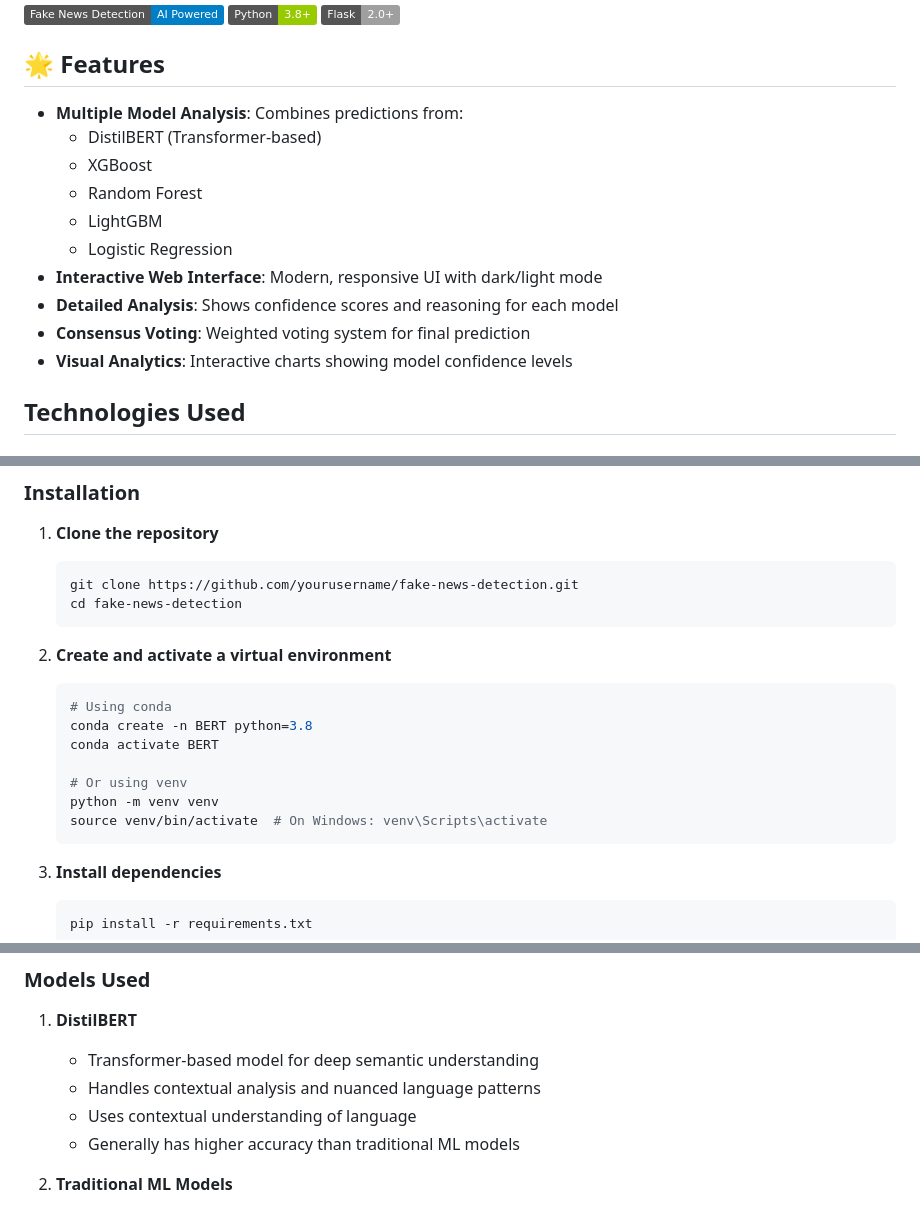
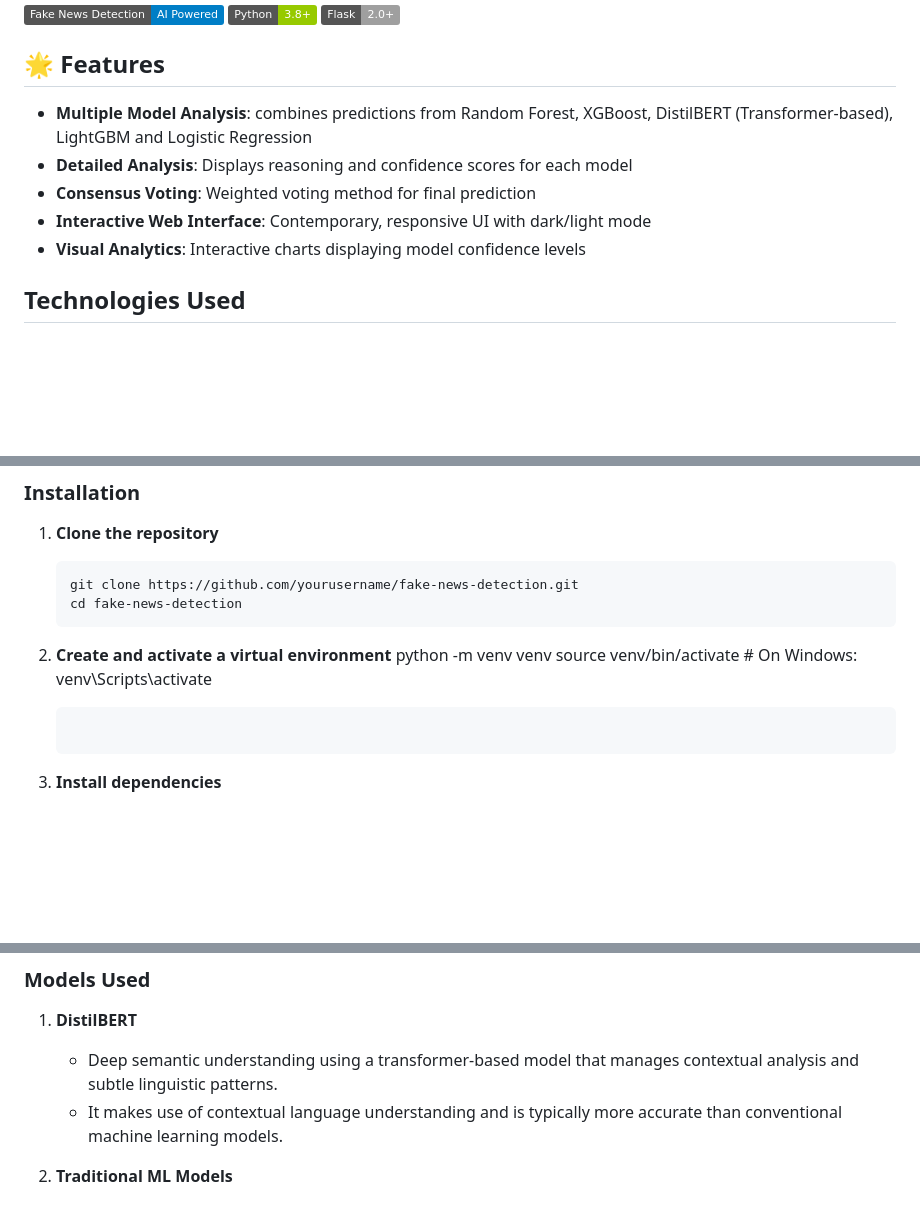
Before and after one commit to udaykumar12352/Fake_News_Detector, a Markdown page: README.md, 3 parts joined by grey strips. Drawn GitHub-style; badges without logos; blank space fills up the shorter version.

Commit message:
Updated text and added new features

````diff
--- a/README.md
+++ b/README.md
@@ -8,16 +8,11 @@ A robust fake news detection system that combines multiple machine learning mode
 
 ## 🌟 Features
 
-- **Multiple Model Analysis**: Combines predictions from:
-  - DistilBERT (Transformer-based)
-  - XGBoost
-  - Random Forest
-  - LightGBM
-  - Logistic Regression
-- **Interactive Web Interface**: Modern, responsive UI with dark/light mode
-- **Detailed Analysis**: Shows confidence scores and reasoning for each model
-- **Consensus Voting**: Weighted voting system for final prediction
-- **Visual Analytics**: Interactive charts showing model confidence levels
+- **Multiple Model Analysis**: combines predictions from Random Forest, XGBoost, DistilBERT (Transformer-based), LightGBM and Logistic Regression
+- **Detailed Analysis**: Displays reasoning and confidence scores for each model
+- **Consensus Voting**: Weighted voting method for final prediction
+- **Interactive Web Interface**: Contemporary, responsive UI with dark/light mode
+- **Visual Analytics**: Interactive charts displaying model confidence levels
 
 ## Technologies Used
 
@@ -65,16 +60,9 @@ A robust fake news detection system that combines multiple machine learning mode
    ```
 
 2. **Create and activate a virtual environment**
-   ```bash
-   # Using conda
-   conda create -n BERT python=3.8
-   conda activate BERT
-
-   # Or using venv
    python -m venv venv
    source venv/bin/activate  # On Windows: venv\Scripts\activate
    ```
-
 3. **Install dependencies**
    ```bash
    pip install -r requirements.txt
@@ -117,10 +104,8 @@ fake-news-detection/
 ### Models Used
 
 1. **DistilBERT**
-   - Transformer-based model for deep semantic understanding
-   - Handles contextual analysis and nuanced language patterns
-   - Uses contextual understanding of language
-   - Generally has higher accuracy than traditional ML models
+   - Deep semantic understanding using a transformer-based model that manages contextual analysis and subtle linguistic patterns.
+   - It makes use of contextual language understanding and is typically more accurate than conventional machine learning models.
 
 2. **Traditional ML Models**
    - XGBoost: Gradient boosting for structured data
````
Also changed, not shown: other parts of README.md (+2 -7 lines).
